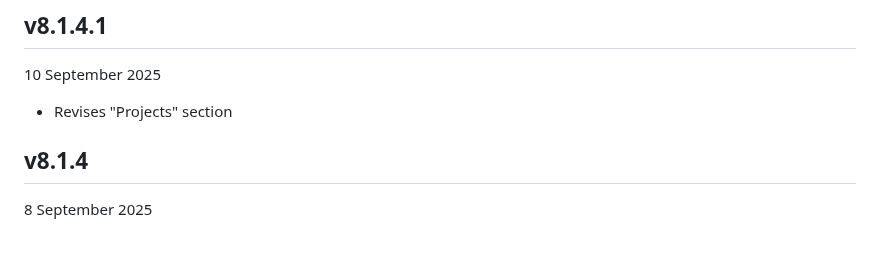
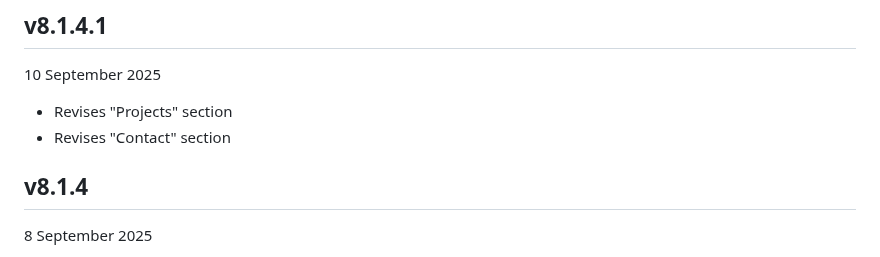
Before and after one commit to gabefletch/site, a Markdown page: changes.md, the part around the change. GitHub-like rendering.

```diff
--- a/changes.md
+++ b/changes.md
@@ -6,6 +6,7 @@ Note that this changelog begins with v4.0 and no data before this sequential ver
 ## v8.1.4.1
 10 September 2025
 - Revises "Projects" section
+- Revises "Contact" section
 
 ## v8.1.4
 8 September 2025
```
